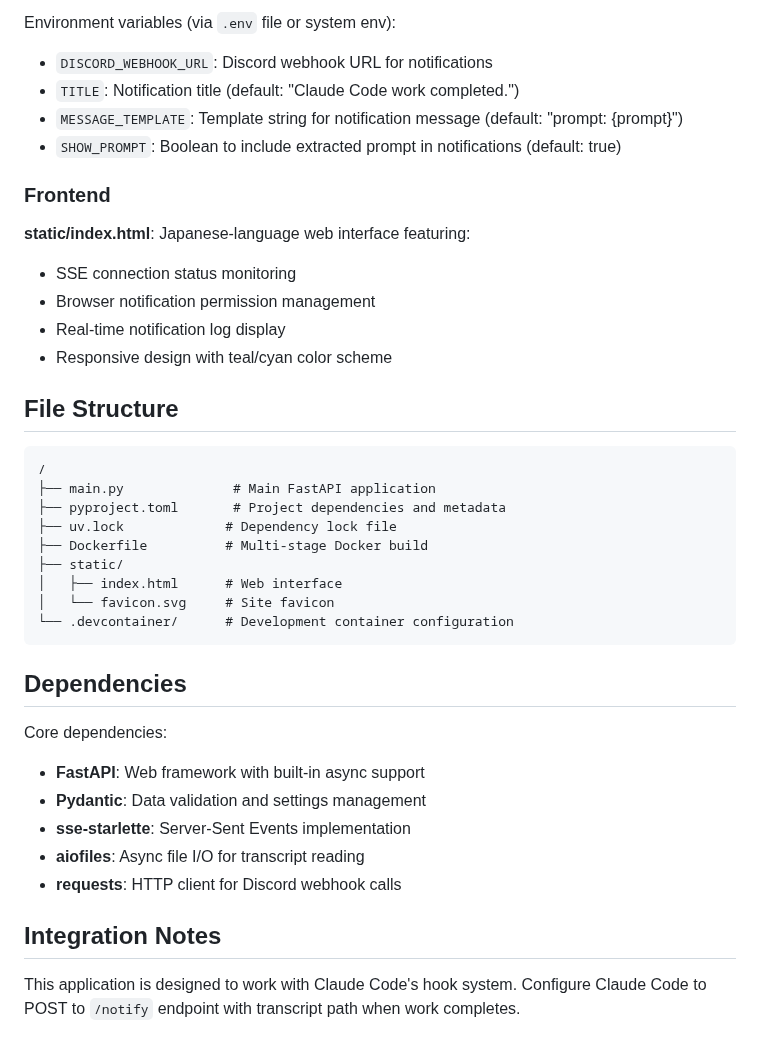
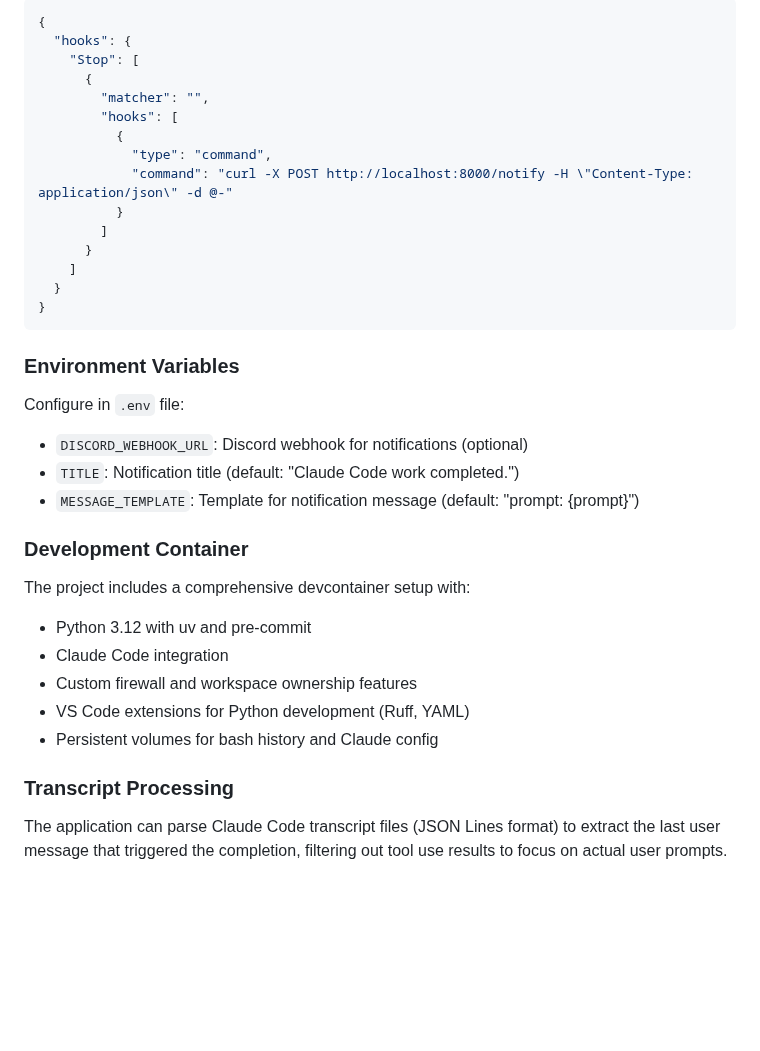
Before and after one commit to backpaper0/owattayo, a Markdown page: CLAUDE.md, the part around one of its changes. GitHub-like rendering; blank space fills up the shorter version.

````diff
--- a/CLAUDE.md
+++ b/CLAUDE.md
@@ -69,41 +69,38 @@ uv lock
 
-Environment variables (via `.env` file or system env):
-- `DISCORD_WEBHOOK_URL`: Discord webhook URL for notifications
-- `TITLE`: Notification title (default: "Claude Code work completed.")
-- `MESSAGE_TEMPLATE`: Template string for notification message (default: "prompt: {prompt}")
-- `SHOW_PROMPT`: Boolean to include extracted prompt in notifications (default: true)
-
-### Frontend
-
-**static/index.html**: Japanese-language web interface featuring:
-- SSE connection status monitoring
-- Browser notification permission management
-- Real-time notification log display
-- Responsive design with teal/cyan color scheme
-
-## File Structure
-
-```
-/
-├── main.py              # Main FastAPI application
-├── pyproject.toml       # Project dependencies and metadata
-├── uv.lock             # Dependency lock file
-├── Dockerfile          # Multi-stage Docker build
-├── static/
-│   ├── index.html      # Web interface
-│   └── favicon.svg     # Site favicon
-└── .devcontainer/      # Development container configuration
+```json
+{
+  "hooks": {
+    "Stop": [
+      {
+        "matcher": "",
+        "hooks": [
+          {
+            "type": "command",
+            "command": "curl -X POST http://localhost:8000/notify -H \"Content-Type: application/json\" -d @-"
+          }
+        ]
+      }
+    ]
+  }
+}
 ```
 
-## Dependencies
+### Environment Variables
 
-Core dependencies:
-- **FastAPI**: Web framework with built-in async support
-- **Pydantic**: Data validation and settings management
-- **sse-starlette**: Server-Sent Events implementation
-- **aiofiles**: Async file I/O for transcript reading
-- **requests**: HTTP client for Discord webhook calls
+Configure in `.env` file:
+- `DISCORD_WEBHOOK_URL`: Discord webhook for notifications (optional)
+- `TITLE`: Notification title (default: "Claude Code work completed.")
+- `MESSAGE_TEMPLATE`: Template for notification message (default: "prompt: {prompt}")
 
-## Integration Notes
+### Development Container
 
-This application is designed to work with Claude Code's hook system. Configure Claude Code to POST to `/notify` endpoint with transcript path when work completes.
+The project includes a comprehensive devcontainer setup with:
+- Python 3.12 with uv and pre-commit
+- Claude Code integration
+- Custom firewall and workspace ownership features
+- VS Code extensions for Python development (Ruff, YAML)
+- Persistent volumes for bash history and Claude config
+
+### Transcript Processing
+
+The application can parse Claude Code transcript files (JSON Lines format) to extract the last user message that triggered the completion, filtering out tool use results to focus on actual user prompts.
````
Also changed, not shown: other parts of CLAUDE.md (+39 -39 lines).
